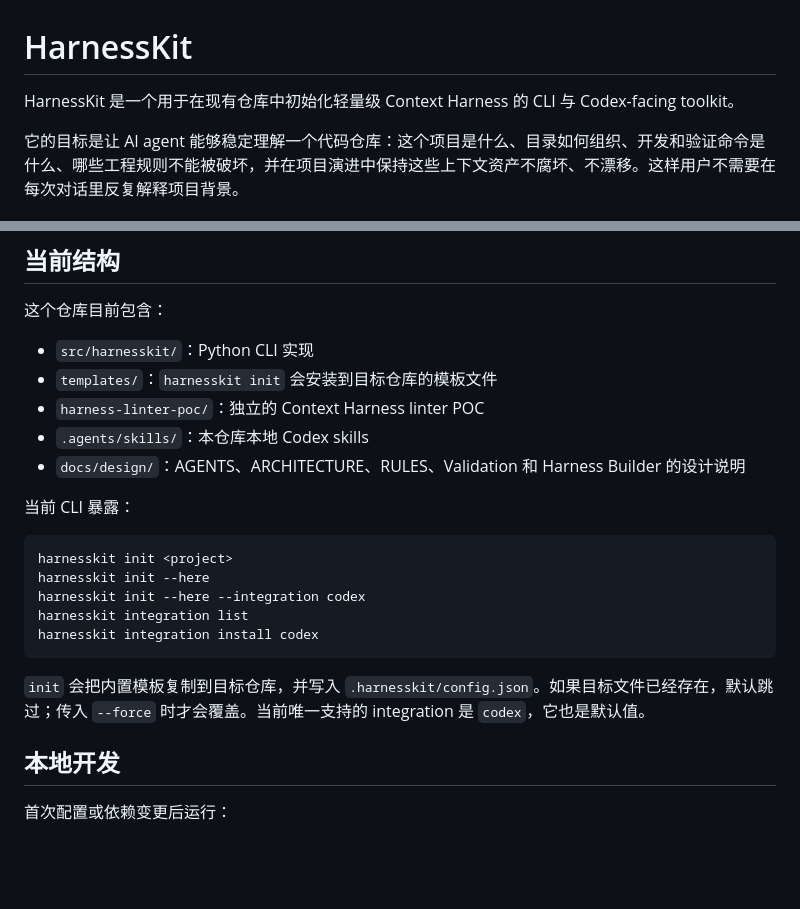
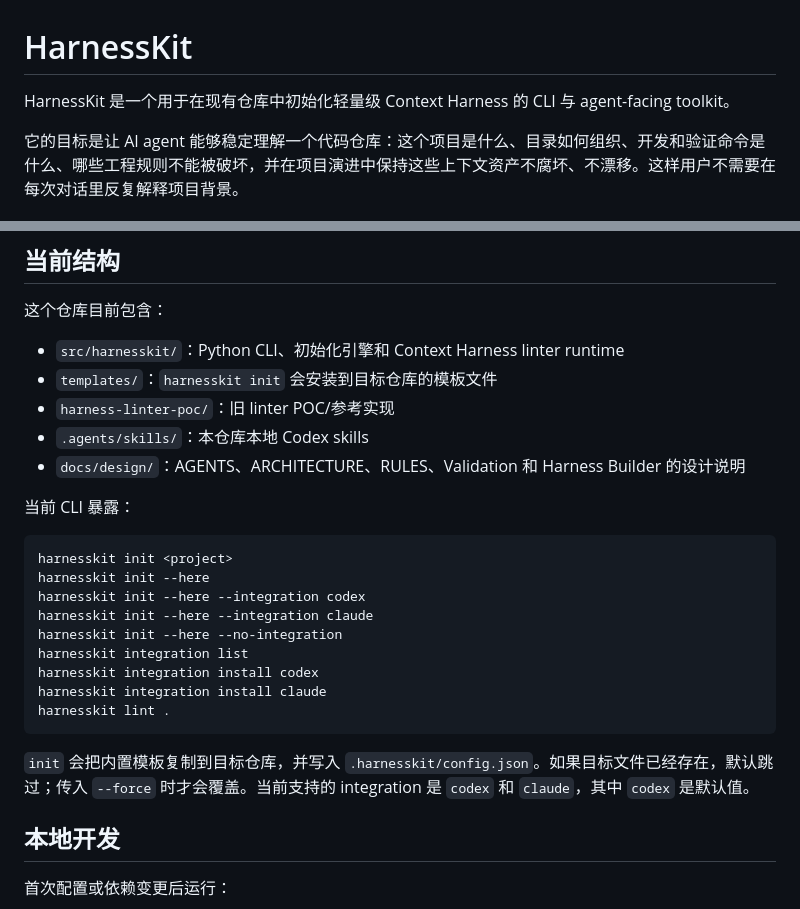
Before and after one commit to DengNaichen/harnesskit, a Markdown page: README.md, 2 parts joined by grey strips. Rendered like a GitHub page; blank space fills up the shorter version.

Commit message:
Update root agent guide and README

````diff
--- a/README.md
+++ b/README.md
@@ -1,6 +1,6 @@
 # HarnessKit
 
-HarnessKit 是一个用于在现有仓库中初始化轻量级 Context Harness 的 CLI 与 Codex-facing toolkit。
+HarnessKit 是一个用于在现有仓库中初始化轻量级 Context Harness 的 CLI 与 agent-facing toolkit。
 
 它的目标是让 AI agent 能够稳定理解一个代码仓库：这个项目是什么、目录如何组织、开发和验证命令是什么、哪些工程规则不能被破坏，并在项目演进中保持这些上下文资产不腐坏、不漂移。这样用户不需要在每次对话里反复解释项目背景。
 
@@ -34,9 +34,9 @@ HarnessKit 把 agent-facing context 拆成三类职责：
 
 这个仓库目前包含：
 
-- `src/harnesskit/`：Python CLI 实现
+- `src/harnesskit/`：Python CLI、初始化引擎和 Context Harness linter runtime
 - `templates/`：`harnesskit init` 会安装到目标仓库的模板文件
-- `harness-linter-poc/`：独立的 Context Harness linter POC
+- `harness-linter-poc/`：旧 linter POC/参考实现
 - `.agents/skills/`：本仓库本地 Codex skills
 - `docs/design/`：AGENTS、ARCHITECTURE、RULES、Validation 和 Harness Builder 的设计说明
 
@@ -46,11 +46,15 @@ HarnessKit 把 agent-facing context 拆成三类职责：
 harnesskit init <project>
 harnesskit init --here
 harnesskit init --here --integration codex
+harnesskit init --here --integration claude
+harnesskit init --here --no-integration
 harnesskit integration list
 harnesskit integration install codex
+harnesskit integration install claude
+harnesskit lint .
 ```
 
-`init` 会把内置模板复制到目标仓库，并写入 `.harnesskit/config.json`。如果目标文件已经存在，默认跳过；传入 `--force` 时才会覆盖。当前唯一支持的 integration 是 `codex`，它也是默认值。
+`init` 会把内置模板复制到目标仓库，并写入 `.harnesskit/config.json`。如果目标文件已经存在，默认跳过；传入 `--force` 时才会覆盖。当前支持的 integration 是 `codex` 和 `claude`，其中 `codex` 是默认值。
 
 ## 本地开发
 
````
Also changed, not shown: AGENTS.md (+28 -90 lines).
